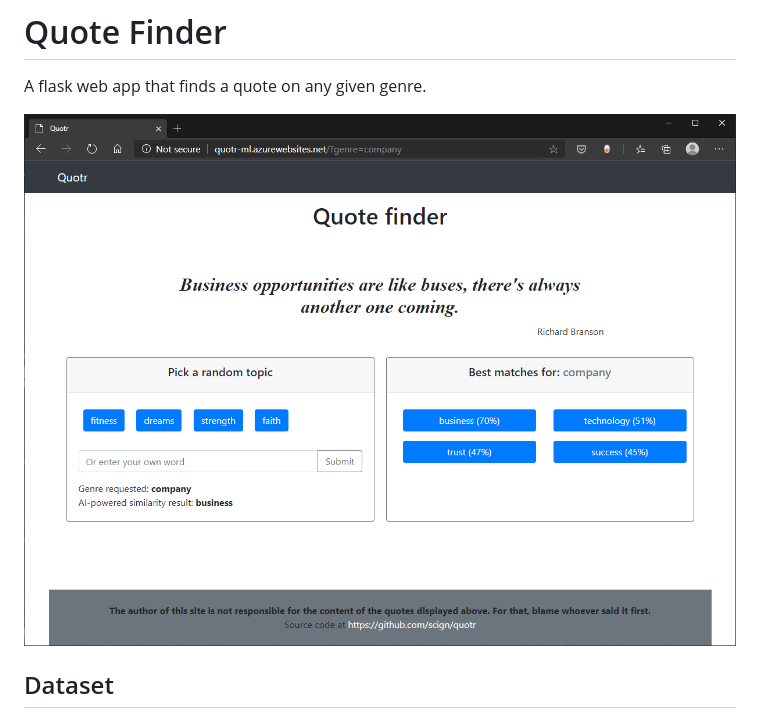
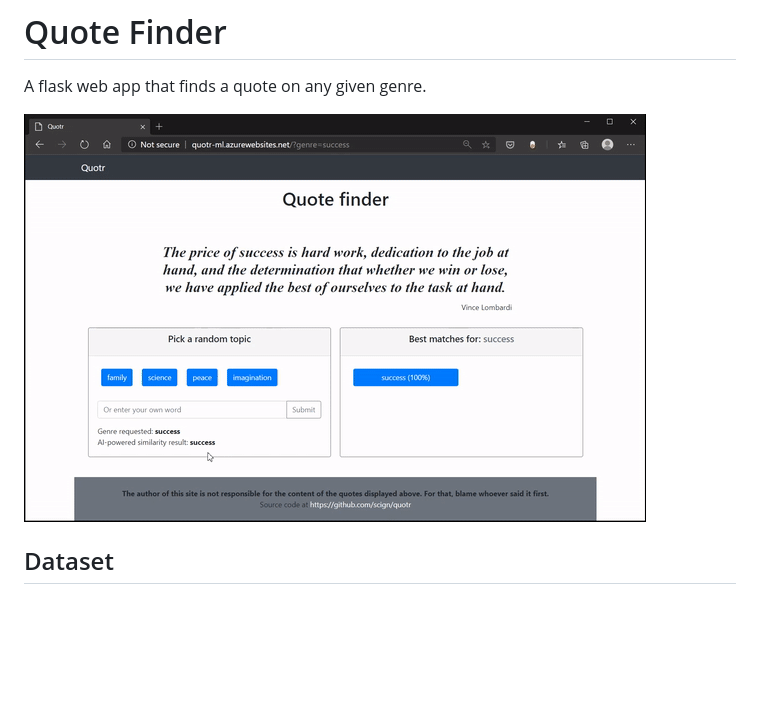
Before and after one commit to scign/quotr, a Markdown page: README.md, the part around the change. Drawn GitHub-style; pictures changed too: quotr.gif (added); blank space fills up the shorter version.

Commit message:
added animation

```diff
--- a/README.md
+++ b/README.md
@@ -1,7 +1,7 @@
 # Quote Finder
 A flask web app that finds a quote on any given genre.
 
-![Screenshot](quotr.png)
+![Screenshot](quotr.gif)
 
 ## Dataset
 The quotes are pulled from a CSV file obtained from [TheWebMiner](https://thewebminer.com/buy-famous-quotes-database) containing around 76,000 quotes across 117 genres, by over 11,000 authors.
```
